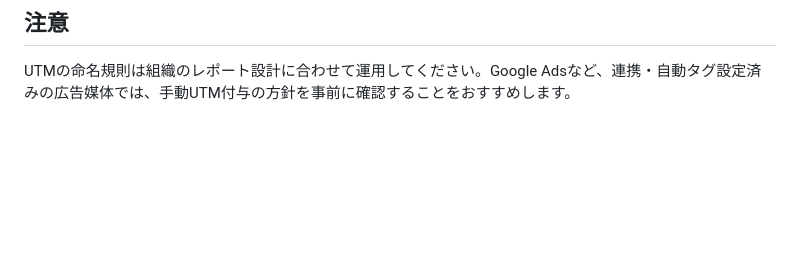
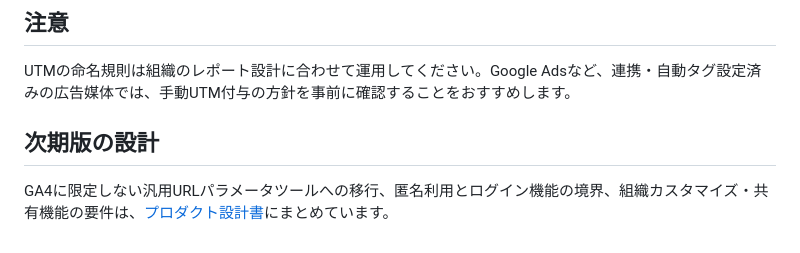
Before and after one commit to jantyran/url-params-builder, a Markdown page: README.md, the part around the change. Drawn GitHub-style; blank space fills up the shorter version.

Commit message:
Add product design for anonymous-first parameter studio

```diff
--- a/README.md
+++ b/README.md
@@ -60,3 +60,7 @@ https://example.com/service?plan=standard&utm_source=newsletter&utm_medium=email
 ## 注意
 
 UTMの命名規則は組織のレポート設計に合わせて運用してください。Google Adsなど、連携・自動タグ設定済みの広告媒体では、手動UTM付与の方針を事前に確認することをおすすめします。
+
+## 次期版の設計
+
+GA4に限定しない汎用URLパラメータツールへの移行、匿名利用とログイン機能の境界、組織カスタマイズ・共有機能の要件は、[プロダクト設計書](./docs/product-design.md)にまとめています。
```
Also changed, not shown: docs/product-design.md (added, +290 -0 lines).
